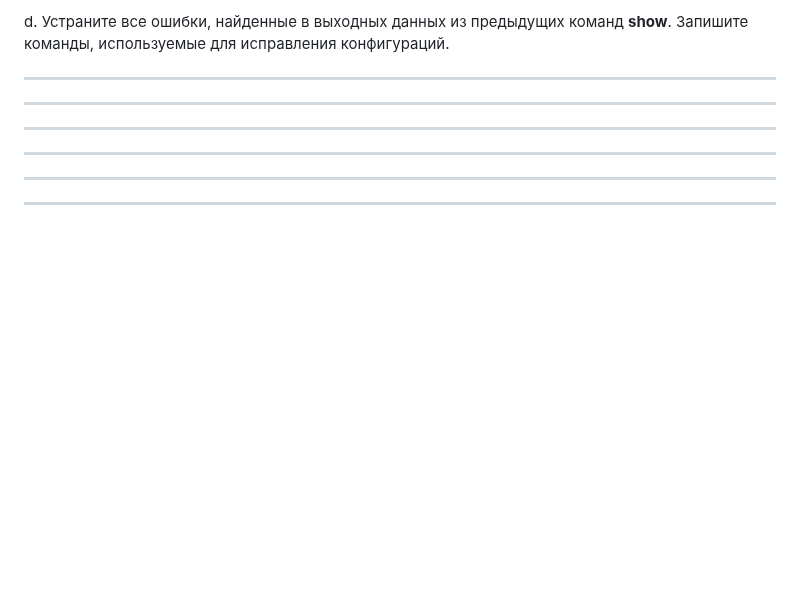
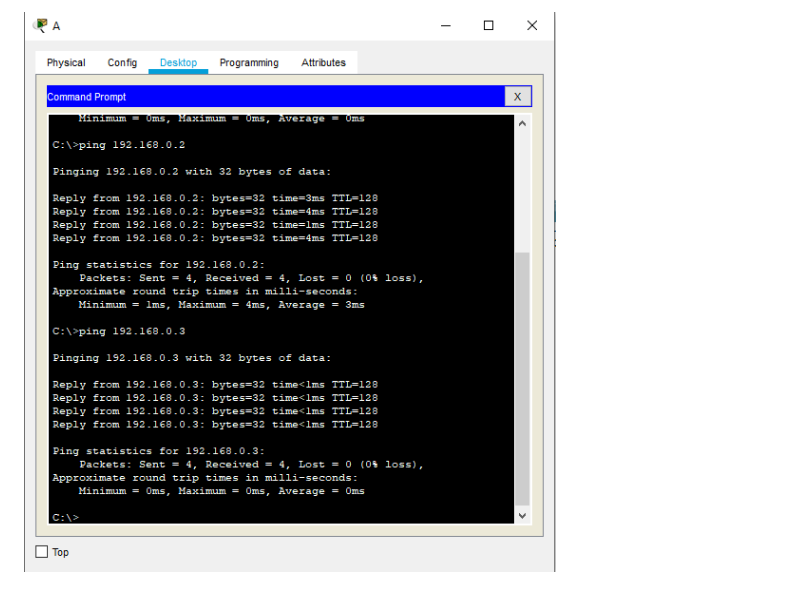
Before and after one commit to NickelFace/OTUS-Network-Engineer, a Markdown page: EtherChannel/EtherChannel_3.2.md, the part around one of its changes. GitHub-like rendering; pictures changed too: EtherChannel/img/ping.png (added); blank space fills up the shorter version.

```diff
--- a/EtherChannel/EtherChannel_3.2.md
+++ b/EtherChannel/EtherChannel_3.2.md
@@ -183,15 +234,2 @@ c.   Используйте команду **show run | begin interface Port-cha
 
-
-d.  Устраните все ошибки, найденные в выходных данных из предыдущих команд **show**. Запишите команды, используемые для исправления конфигураций.
-
-____________________________________________________________________________________
-
-____________________________________________________________________________________
-
-____________________________________________________________________________________
-
-____________________________________________________________________________________
-
-____________________________________________________________________________________
-
-____________________________________________________________________________________
+![img](img/ping.png)
```
Also changed, not shown: other parts of EtherChannel/EtherChannel_3.2.md (+61 -10 lines), EtherChannel/img/21.png (added), EtherChannel/img/22.png (added).
